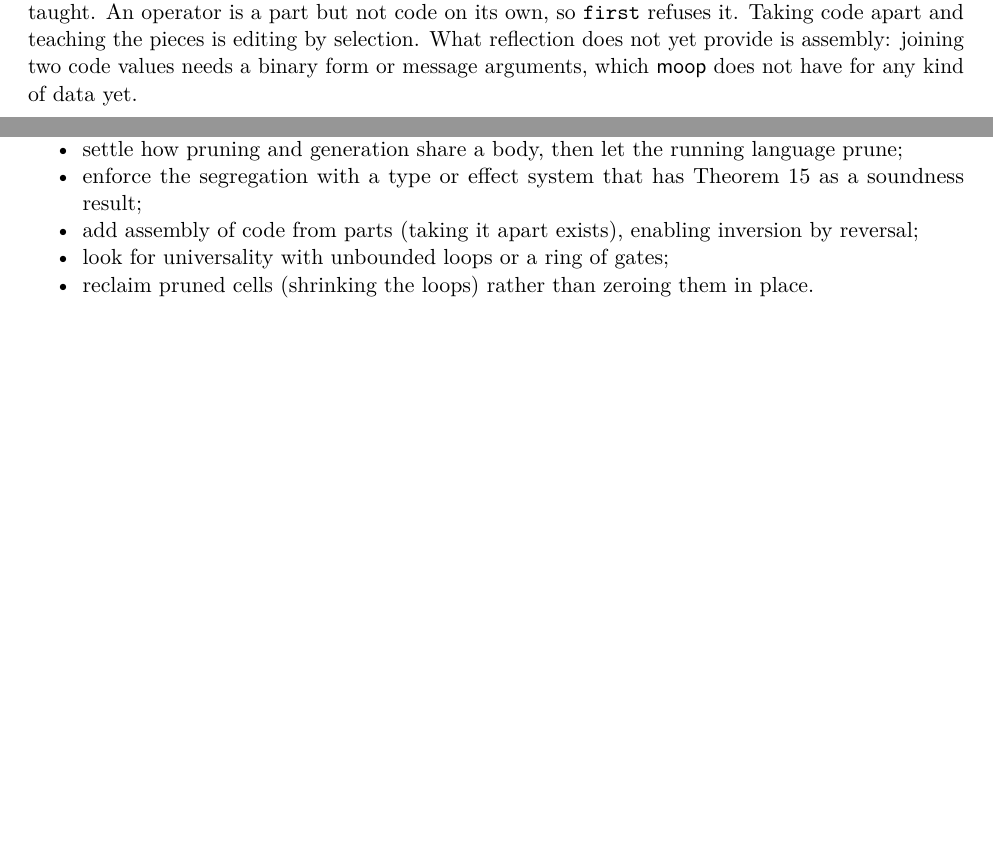
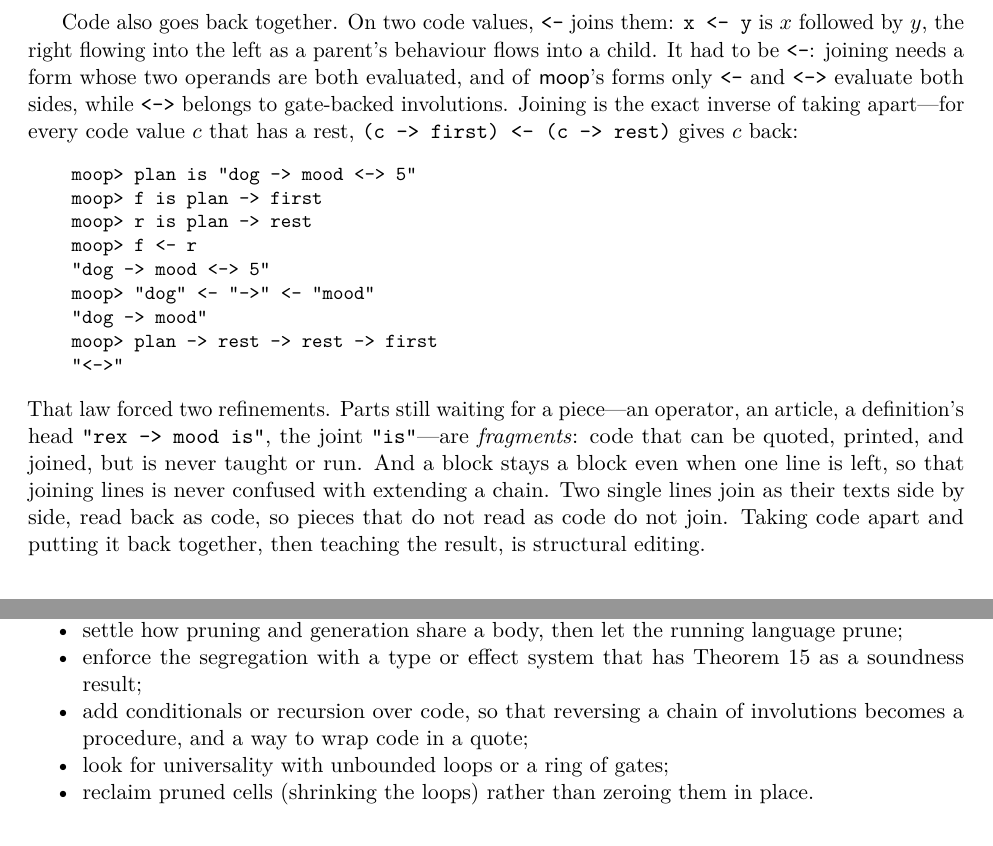
Before and after one commit to mrosst108-collab/moop, a LaTeX paper (docs/paper/paper.tex): two parts of pages 14 and 16 of 20 before the commit and two parts of pages 15 and 17 of 21 after it, joined at a grey line, cut at the place of the change, the shorter picture padded with empty space. Compiled offline with pdfLaTeX.

Commit message:
Paper: code goes back together with <-
Section 9 now shows joining as the inverse of taking apart, with a REPL
transcript that reproduces exactly. It explains why the form is <-
(the only form left that evaluates both operands) and the two
refinements the law forced: fragments, and blocks staying blocks. The
general-functions paragraph, the limitations and the future work now
name what remains: conditionals or recursion over code, and wrapping
code in a quote. Appendix C lists commit 024a607.

Co-Authored-By: Claude Opus 5.5 <noreply@anthropic.com>
Claude-Session: https://claude.ai/code/session_012cP8n4Y7khR7SWFD2ooRkH

```diff
--- a/docs/paper/paper.tex
+++ b/docs/paper/paper.tex
@@ -1140,12 +1141,36 @@ moop> plan -> rest -> rest -> rest
 \end{Verbatim}
 Headless chains are what make this work: because a chain may begin with
 an operator, whatever follows a chain's first part is always well-formed
-code, so every answer prints, re-enters, and can be taught. An operator
-is a part but not code on its own, so \code{first} refuses it. Taking
-code apart and teaching the pieces is editing by selection. What
-reflection does not yet provide is assembly: joining two code values
-needs a binary form or message arguments, which \moop{} does not have
-for any kind of data yet.
+code, so every answer prints, re-enters, and can be taught.
+
+Code also goes back together. On two code values, \code{<-} joins them:
+\code{x <- y} is $x$ followed by $y$, the right flowing into the left as
+a parent's behaviour flows into a child. It had to be \code{<-}: joining
+needs a form whose two operands are both evaluated, and of \moop{}'s
+forms only \code{<-} and \code{<->} evaluate both sides, while
+\code{<->} belongs to gate-backed involutions. Joining is the exact
+inverse of taking apart---for every code value $c$ that has a rest,
+\code{(c -> first) <- (c -> rest)} gives $c$ back:
+\begin{Verbatim}[fontsize=\small,xleftmargin=2em]
+moop> plan is "dog -> mood <-> 5"
+moop> f is plan -> first
+moop> r is plan -> rest
+moop> f <- r
+"dog -> mood <-> 5"
+moop> "dog" <- "->" <- "mood"
+"dog -> mood"
+moop> plan -> rest -> rest -> first
+"<->"
+\end{Verbatim}
+That law forced two refinements. Parts still waiting for a piece---an
+operator, an article, a definition's head \code{"rex -> mood is"}, the
+joint \code{"is"}---are \emph{fragments}: code that can be quoted,
+printed, and joined, but is never taught or run. And a block stays a
+block even when one line is left, so that joining lines is never
+confused with extending a chain. Two single lines join as their texts
+side by side, read back as code, so pieces that do not read as code do
+not join. Taking code apart and putting it back together, then teaching
+the result, is structural editing.
 
 %======================================================================
 \section{Method and reproducibility}
@@ -1275,8 +1301,9 @@ The most direct next steps are:
   running language prune;
 \item enforce the segregation with a type or effect system that has
   Theorem~\ref{thm:transcript} as a soundness result;
-\item add assembly of code from parts (taking it apart exists),
-  enabling inversion by reversal;
+\item add conditionals or recursion over code, so that reversing a
+  chain of involutions becomes a procedure, and a way to wrap code in a
+  quote;
 \item look for universality with unbounded loops or a ring of gates;
 \item reclaim pruned cells (shrinking the loops) rather than zeroing
   them in place.
```
Also changed, not shown: docs/paper/paper.pdf, docs/paper/paper.tex (17 more changed lines).
